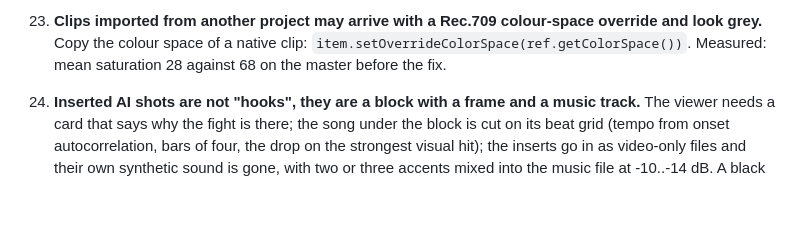
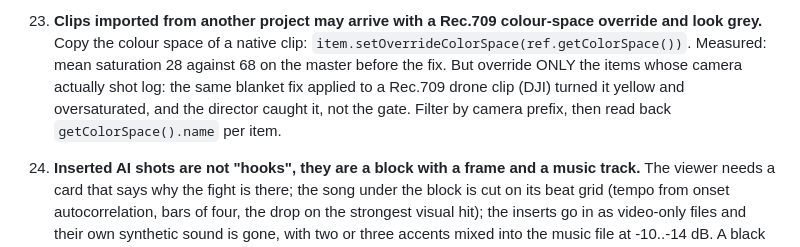
Before and after one commit to koptsev63/premiere-claude-bridge, a Markdown page: skills/film-editing/SKILL.md, the part around the change. Rendered like a GitHub page; blank space fills up the shorter version.

Commit message:
docs(film-editing): colour-space override is per camera, not blanket (drone clip went yellow)
Co-Authored-By: Claude Fable 5.1 <noreply@anthropic.com>

```diff
--- a/skills/film-editing/SKILL.md
+++ b/skills/film-editing/SKILL.md
@@ -583,7 +583,11 @@ These were paid for in shipped mistakes. Do not relearn them.
 23. **Clips imported from another project may arrive with a Rec.709
     colour-space override and look grey.** Copy the colour space of a native
     clip: `item.setOverrideColorSpace(ref.getColorSpace())`. Measured: mean
-    saturation 28 against 68 on the master before the fix.
+    saturation 28 against 68 on the master before the fix. But override ONLY
+    the items whose camera actually shot log: the same blanket fix applied to
+    a Rec.709 drone clip (DJI) turned it yellow and oversaturated, and the
+    director caught it, not the gate. Filter by camera prefix, then read back
+    `getColorSpace().name` per item.
 24. **Inserted AI shots are not "hooks", they are a block with a frame and a
     music track.** The viewer needs a card that says why the fight is there;
     the song under the block is cut on its beat grid (tempo from onset
```
Also changed, not shown: CHANGELOG.md (+3 -2 lines).
